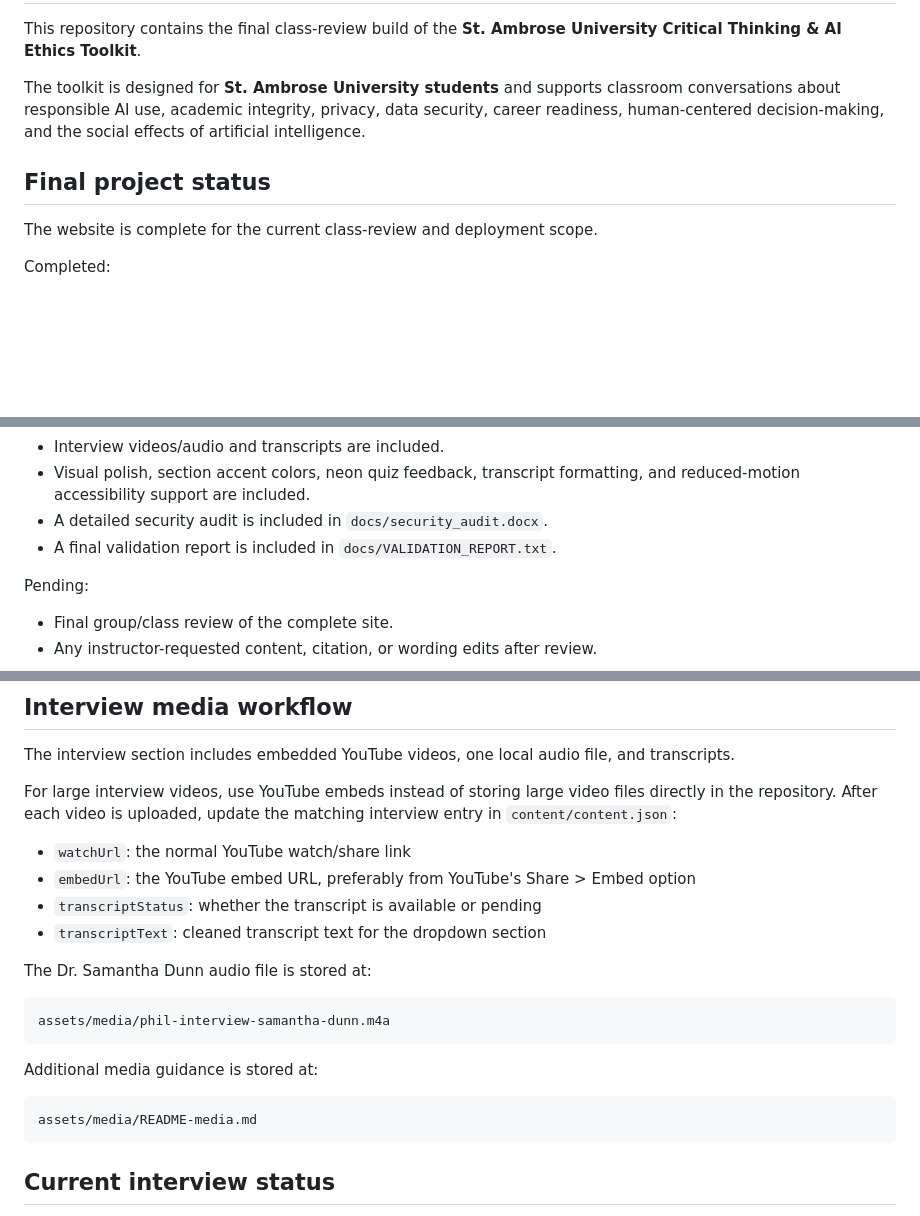
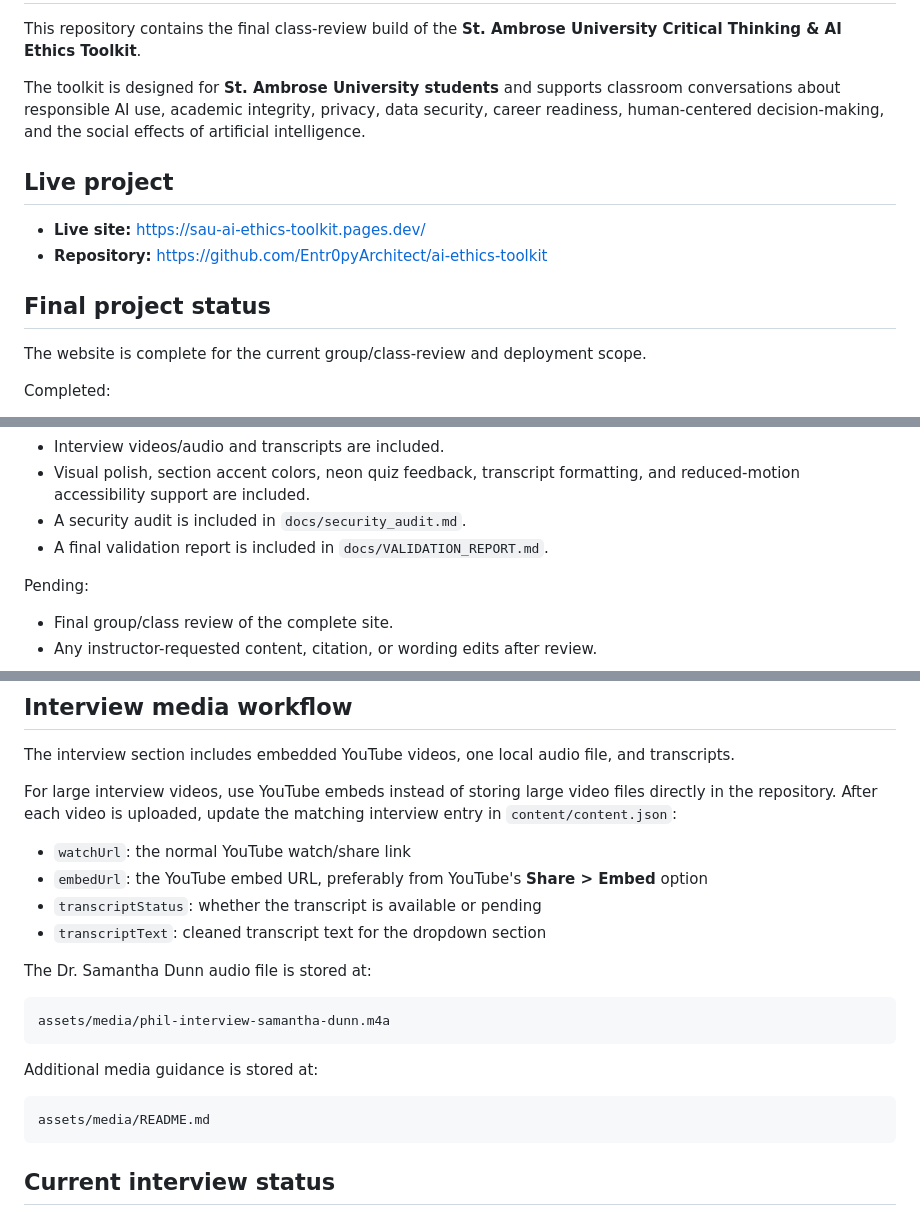
Before and after one commit to Entr0pyArchitect/ai-ethics-toolkit, a Markdown page: README.md, 3 parts joined by grey strips. Drawn GitHub-style; blank space fills up the shorter version.

````diff
--- a/README.md
+++ b/README.md
@@ -4,9 +4,14 @@ This repository contains the final class-review build of the **St. Ambrose Unive
 
 The toolkit is designed for **St. Ambrose University students** and supports classroom conversations about responsible AI use, academic integrity, privacy, data security, career readiness, human-centered decision-making, and the social effects of artificial intelligence.
 
+## Live project
+
+- **Live site:** https://sau-ai-ethics-toolkit.pages.dev/
+- **Repository:** https://github.com/Entr0pyArchitect/ai-ethics-toolkit
+
 ## Final project status
 
-The website is complete for the current class-review and deployment scope.
+The website is complete for the current group/class-review and deployment scope.
 
 Completed:
 
@@ -23,8 +28,8 @@ Completed:
 - Passing quiz score reveals the certification badge and download option.
 - Interview videos/audio and transcripts are included.
 - Visual polish, section accent colors, neon quiz feedback, transcript formatting, and reduced-motion accessibility support are included.
-- A detailed security audit is included in `docs/security_audit.docx`.
-- A final validation report is included in `docs/VALIDATION_REPORT.txt`.
+- A security audit is included in `docs/security_audit.md`.
+- A final validation report is included in `docs/VALIDATION_REPORT.md`.
 
 Pending:
 
@@ -124,7 +123,7 @@ The interview section includes embedded YouTube videos, one local audio file, an
 For large interview videos, use YouTube embeds instead of storing large video files directly in the repository. After each video is uploaded, update the matching interview entry in `content/content.json`:
 
 - `watchUrl`: the normal YouTube watch/share link
-- `embedUrl`: the YouTube embed URL, preferably from YouTube's Share > Embed option
+- `embedUrl`: the YouTube embed URL, preferably from YouTube's **Share > Embed** option
 - `transcriptStatus`: whether the transcript is available or pending
 - `transcriptText`: cleaned transcript text for the dropdown section
 
@@ -137,7 +136,7 @@ assets/media/phil-interview-samantha-dunn.m4a
 Additional media guidance is stored at:
 
 ```text
-assets/media/README-media.md
+assets/media/README.md
 ```
 
 ## Current interview status
````
Also changed, not shown: other parts of README.md (+20 -14 lines).
